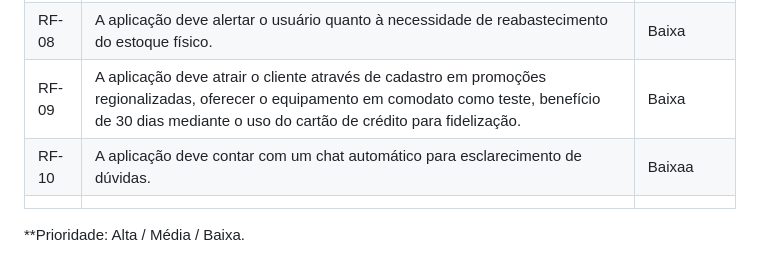
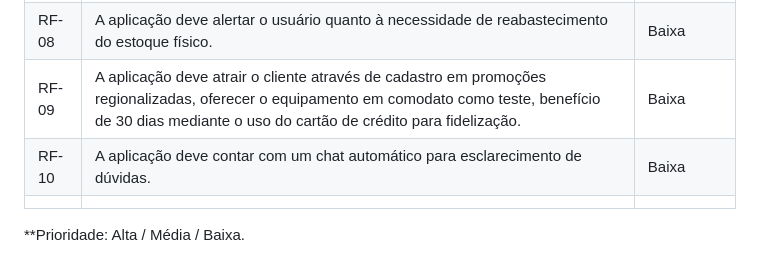
Before and after one commit to ICEI-PUC-Minas-PMV-ADS/pmv-ads-2024-1-e1-proj-web-t10-pmv-ads-2024-1-e1-proj-teleco, a Markdown page: documentos/02-Especificação do Projeto.md, the part around the change. Drawn GitHub-style.

```diff
--- a/documentos/02-Especificação do Projeto.md
+++ b/documentos/02-Especificação do Projeto.md
@@ -48,7 +48,7 @@ estoque.</td>
 | RF-07 | A aplicação deve relatar o que há no estoque físico. | Média |
 | RF-08 | A aplicação deve alertar o usuário quanto à necessidade de reabastecimento do estoque físico. | Baixa |
 | RF-09 | A aplicação deve atrair o cliente através de cadastro em promoções regionalizadas, oferecer o equipamento em comodato como teste, benefício de 30 dias mediante o uso do cartão de crédito para fidelização. | Baixa |
-| RF-10 | A aplicação deve contar com um chat automático para esclarecimento de dúvidas. | Baixaa |
+| RF-10 | A aplicação deve contar com um chat automático para esclarecimento de dúvidas. | Baixa |
 | | | |
 
 **Prioridade: Alta / Média / Baixa.
```
